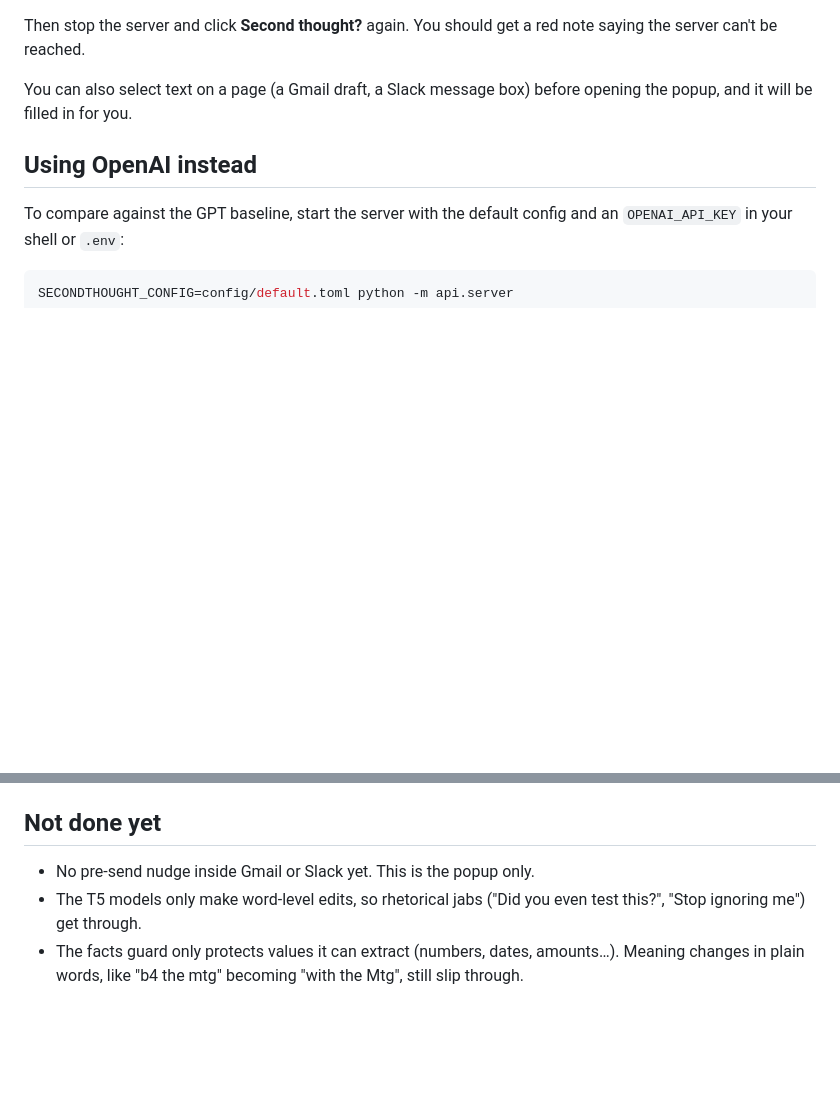
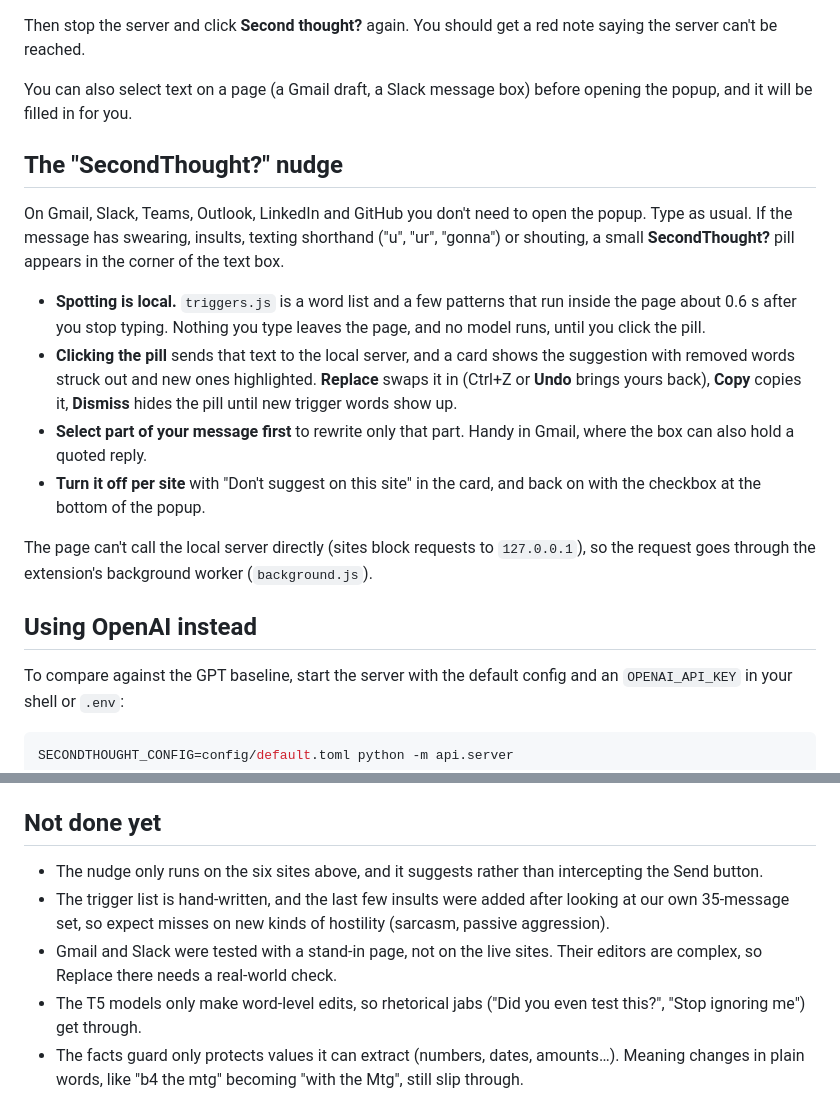
Before and after one commit to ayman-tech/SecondThought, a Markdown page: extension/README.md, 2 parts joined by grey strips. GitHub-like rendering; blank space fills up the shorter version.

Commit message:
Document the in-page nudge in the extension README
How the pill is triggered (locally, no model), what each button does,
rewriting just a selection, turning it off per site, and the honest gaps:
six sites only, a hand-written trigger list, and Gmail/Slack not yet
checked on the live sites.

```diff
--- a/extension/README.md
+++ b/extension/README.md
@@ -92,6 +92,29 @@ red note saying the server can't be reached.
 You can also select text on a page (a Gmail draft, a Slack message box) before
 opening the popup, and it will be filled in for you.
 
+## The "SecondThought?" nudge
+
+On Gmail, Slack, Teams, Outlook, LinkedIn and GitHub you don't need to open
+the popup. Type as usual. If the message has swearing, insults, texting
+shorthand ("u", "ur", "gonna") or shouting, a small **SecondThought?** pill
+appears in the corner of the text box.
+
+- **Spotting is local.** `triggers.js` is a word list and a few patterns
+  that run inside the page about 0.6 s after you stop typing. Nothing you type
+  leaves the page, and no model runs, until you click the pill.
+- **Clicking the pill** sends that text to the local server, and a card shows
+  the suggestion with removed words struck out and new ones highlighted.
+  **Replace** swaps it in (Ctrl+Z or **Undo** brings yours back), **Copy**
+  copies it, **Dismiss** hides the pill until new trigger words show up.
+- **Select part of your message first** to rewrite only that part. Handy in
+  Gmail, where the box can also hold a quoted reply.
+- **Turn it off per site** with "Don't suggest on this site" in the card, and
+  back on with the checkbox at the bottom of the popup.
+
+The page can't call the local server directly (sites block requests to
+`127.0.0.1`), so the request goes through the extension's background worker
+(`background.js`).
+
 ## Using OpenAI instead
 
 To compare against the GPT baseline, start the server with the default config
@@ -115,7 +138,13 @@ fails, and 503 when the server couldn't load its models. Only
 
 ## Not done yet
 
-- No pre-send nudge inside Gmail or Slack yet. This is the popup only.
+- The nudge only runs on the six sites above, and it suggests rather than
+  intercepting the Send button.
+- The trigger list is hand-written, and the last few insults were added after
+  looking at our own 35-message set, so expect misses on new kinds of
+  hostility (sarcasm, passive aggression).
+- Gmail and Slack were tested with a stand-in page, not on the live sites.
+  Their editors are complex, so Replace there needs a real-world check.
 - The T5 models only make word-level edits, so rhetorical jabs ("Did you even
   test this?", "Stop ignoring me") get through.
 - The facts guard only protects values it can extract (numbers, dates,
```
